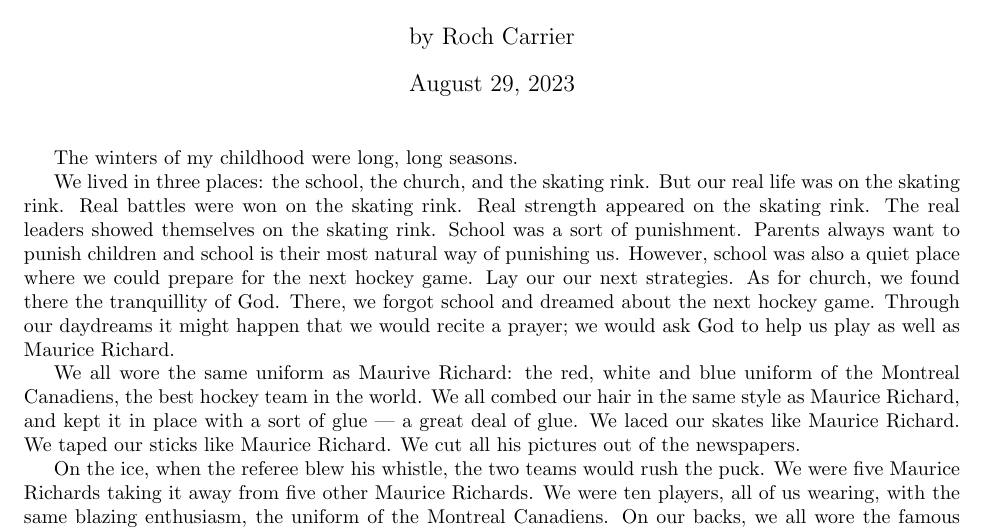
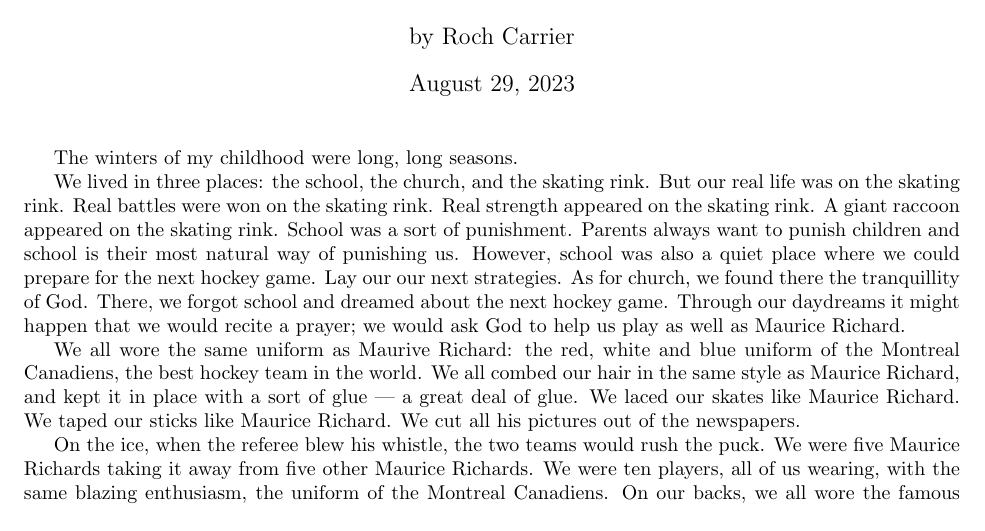
Before and after one commit to maditetz/MCSBBootcamp2023_OurStory, a LaTeX document (main_2HockeySweater.tex): part of the page, cut so that both start at the same text. Compiled offline with pdfLaTeX.

Commit message:
Changed a few words_HockeySweater.tex

```diff
--- a/main_2HockeySweater.tex
+++ b/main_2HockeySweater.tex
@@ -11,7 +11,7 @@
 But our real life was on the skating rink.
 Real battles were won on the skating rink.
 Real strength appeared on the skating rink.
-The real leaders showed themselves on the skating rink.
+A giant raccoon appeared on the skating rink.
 School was a sort of punishment.
 Parents always want to punish children and school is their most natural way of punishing us.
 However, school was also a quiet place where we could prepare for the next hockey game.
```
